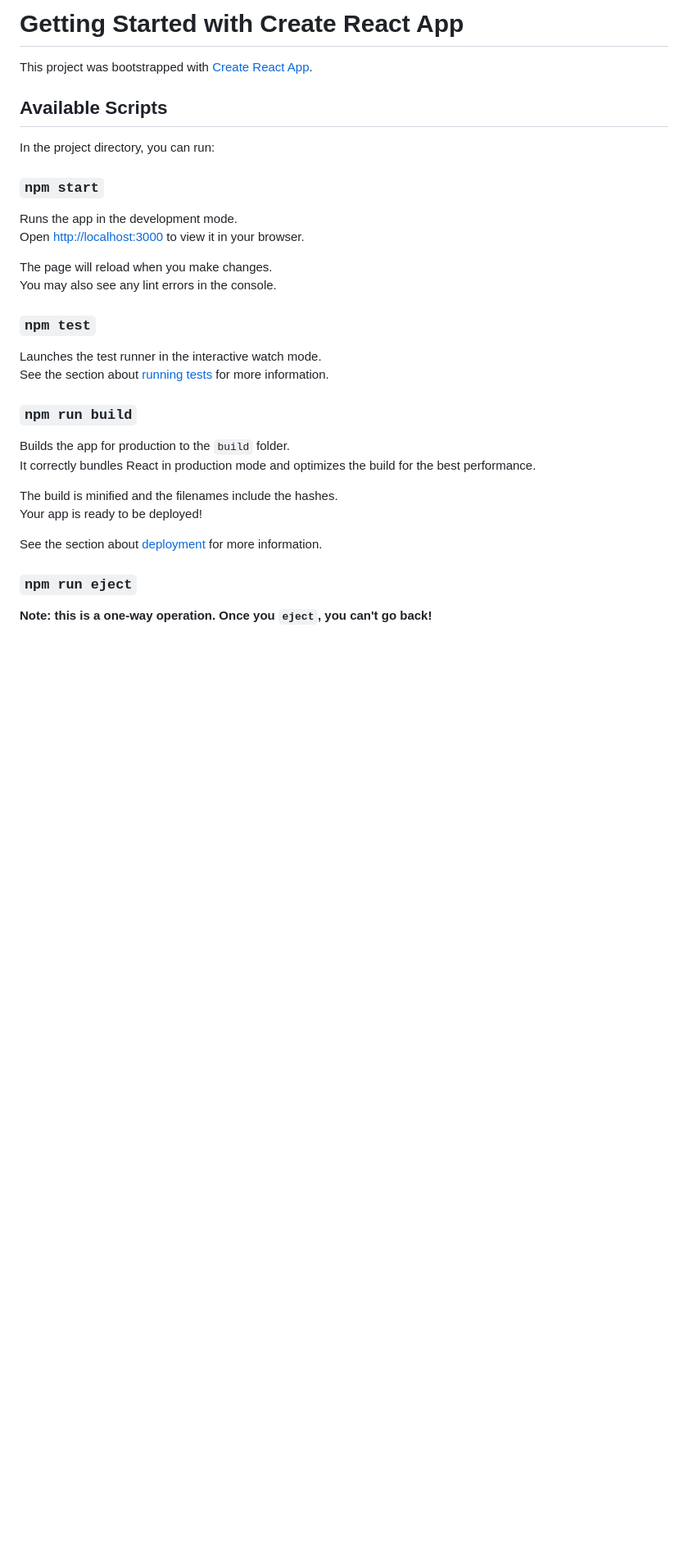
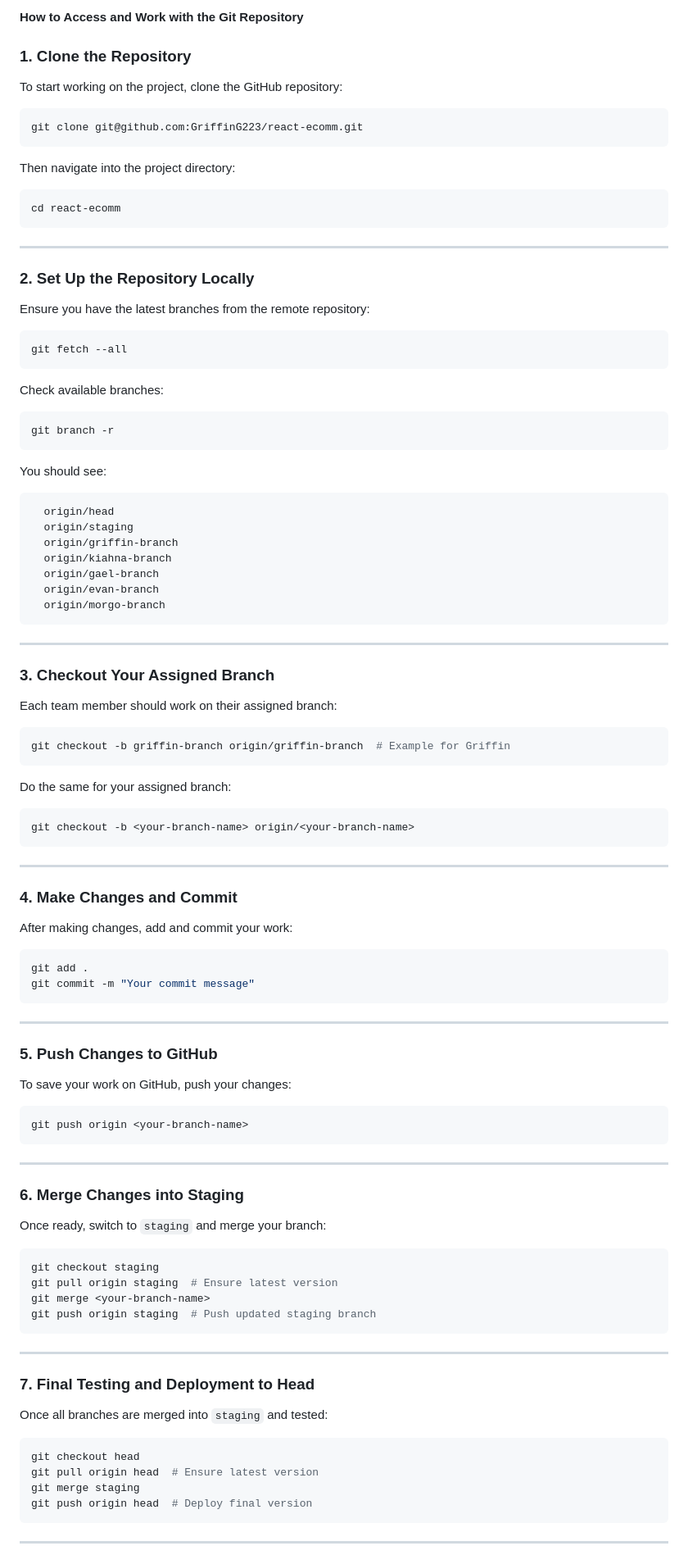
Before and after one commit to GriffinG223/react-ecomm, a Markdown page: README.md, the part around the change printed below. Shown: that part at 82% size. Rendered like a GitHub page; blank space fills up the shorter version.

Commit message:
Update README.md
ecommerce bootcamp came with default readme, customized it for group projects purposes

````diff
--- a/README.md
+++ b/README.md
@@ -1,35 +1,87 @@
-# Getting Started with Create React App
+**How to Access and Work with the Git Repository**
 
-This project was bootstrapped with [Create React App](https://github.com/facebook/create-react-app).
+### **1. Clone the Repository**
+To start working on the project, clone the GitHub repository:
+```sh
+git clone git@github.com:GriffinG223/react-ecomm.git
+```
+Then navigate into the project directory:
+```sh
+cd react-ecomm
+```
 
-## Available Scripts
+---
 
-In the project directory, you can run:
+### **2. Set Up the Repository Locally**
+Ensure you have the latest branches from the remote repository:
+```sh
+git fetch --all
+```
+Check available branches:
+```sh
+git branch -r
+```
+You should see:
+```
+  origin/head
+  origin/staging
+  origin/griffin-branch
+  origin/kiahna-branch
+  origin/gael-branch
+  origin/evan-branch
+  origin/morgo-branch
+```
 
-### `npm start`
+---
 
-Runs the app in the development mode.\
-Open [http://localhost:3000](http://localhost:3000) to view it in your browser.
+### **3. Checkout Your Assigned Branch**
+Each team member should work on their assigned branch:
+```sh
+git checkout -b griffin-branch origin/griffin-branch  # Example for Griffin
+```
+Do the same for your assigned branch:
+```sh
+git checkout -b <your-branch-name> origin/<your-branch-name>
+```
 
-The page will reload when you make changes.\
-You may also see any lint errors in the console.
+---
 
-### `npm test`
+### **4. Make Changes and Commit**
+After making changes, add and commit your work:
+```sh
+git add .
+git commit -m "Your commit message"
+```
 
-Launches the test runner in the interactive watch mode.\
-See the section about [running tests](https://facebook.github.io/create-react-app/docs/running-tests) for more information.
+---
 
-### `npm run build`
+### **5. Push Changes to GitHub**
+To save your work on GitHub, push your changes:
+```sh
+git push origin <your-branch-name>
+```
 
-Builds the app for production to the `build` folder.\
-It correctly bundles React in production mode and optimizes the build for the best performance.
+---
 
-The build is minified and the filenames include the hashes.\
-Your app is ready to be deployed!
+### **6. Merge Changes into Staging**
+Once ready, switch to `staging` and merge your branch:
+```sh
+git checkout staging
+git pull origin staging  # Ensure latest version
+git merge <your-branch-name>
+git push origin staging  # Push updated staging branch
+```
 
-See the section about [deployment](https://facebook.github.io/create-react-app/docs/deployment) for more information.
+---
 
-### `npm run eject`
+### **7. Final Testing and Deployment to Head**
+Once all branches are merged into `staging` and tested:
+```sh
+git checkout head
+git pull origin head  # Ensure latest version
+git merge staging
+git push origin head  # Deploy final version
+```
 
-**Note: this is a one-way operation. Once you `eject`, you can't go back!**
+---
 
````
Also changed, not shown: other parts of README.md (+267 -18 lines).
